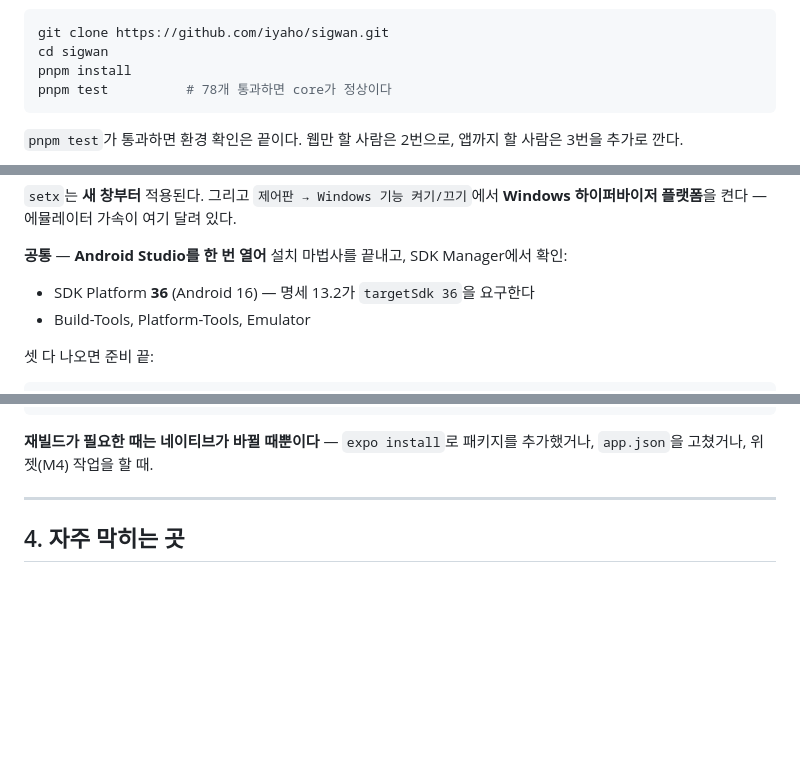
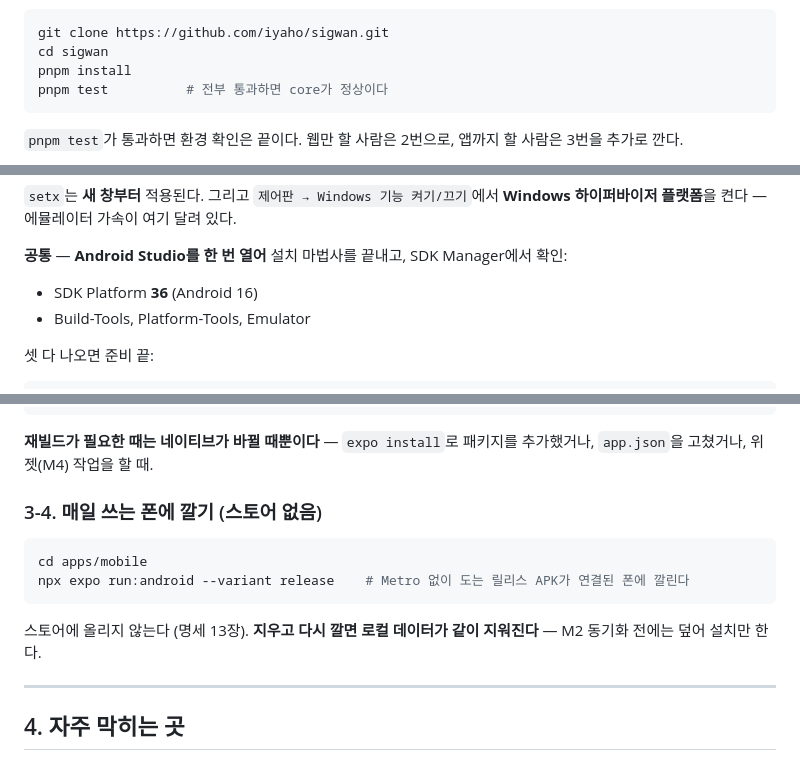
Before and after one commit to iyaho/sigwan, a Markdown page: README.md, 3 parts joined by grey strips. GitHub-like rendering; blank space fills up the shorter version.

````diff
--- a/README.md
+++ b/README.md
@@ -36,7 +36,7 @@ Set-ExecutionPolicy -Scope CurrentUser RemoteSigned   # pnpm.ps1 실행 차단
 git clone https://github.com/iyaho/sigwan.git
 cd sigwan
 pnpm install
-pnpm test          # 78개 통과하면 core가 정상이다
+pnpm test          # 전부 통과하면 core가 정상이다
 ```
 
 `pnpm test`가 통과하면 환경 확인은 끝이다. 웹만 할 사람은 2번으로, 앱까지 할 사람은 3번을 추가로 깐다.
@@ -94,7 +94,7 @@ setx PATH "$env:PATH;$env:LOCALAPPDATA\Android\Sdk\platform-tools;$env:LOCALAPPD
 
 **공통** — **Android Studio를 한 번 열어** 설치 마법사를 끝내고, SDK Manager에서 확인:
 
-- SDK Platform **36** (Android 16) — 명세 13.2가 `targetSdk 36`을 요구한다
+- SDK Platform **36** (Android 16)
 - Build-Tools, Platform-Tools, Emulator
 
 셋 다 나오면 준비 끝:
@@ -133,6 +133,15 @@ npx expo start --dev-client     # Metro만 띄우기
 ```
 
 **재빌드가 필요한 때는 네이티브가 바뀔 때뿐이다** — `expo install`로 패키지를 추가했거나, `app.json`을 고쳤거나, 위젯(M4) 작업을 할 때.
+
+### 3-4. 매일 쓰는 폰에 깔기 (스토어 없음)
+
+```bash
+cd apps/mobile
+npx expo run:android --variant release    # Metro 없이 도는 릴리스 APK가 연결된 폰에 깔린다
+```
+
+스토어에 올리지 않는다 (명세 13장). **지우고 다시 깔면 로컬 데이터가 같이 지워진다** — M2 동기화 전에는 덮어 설치만 한다.
 
 ---
 
````
Also changed, not shown: other parts of README.md (+3 -0 lines), docs/설계명세.md (+47 -94 lines).
